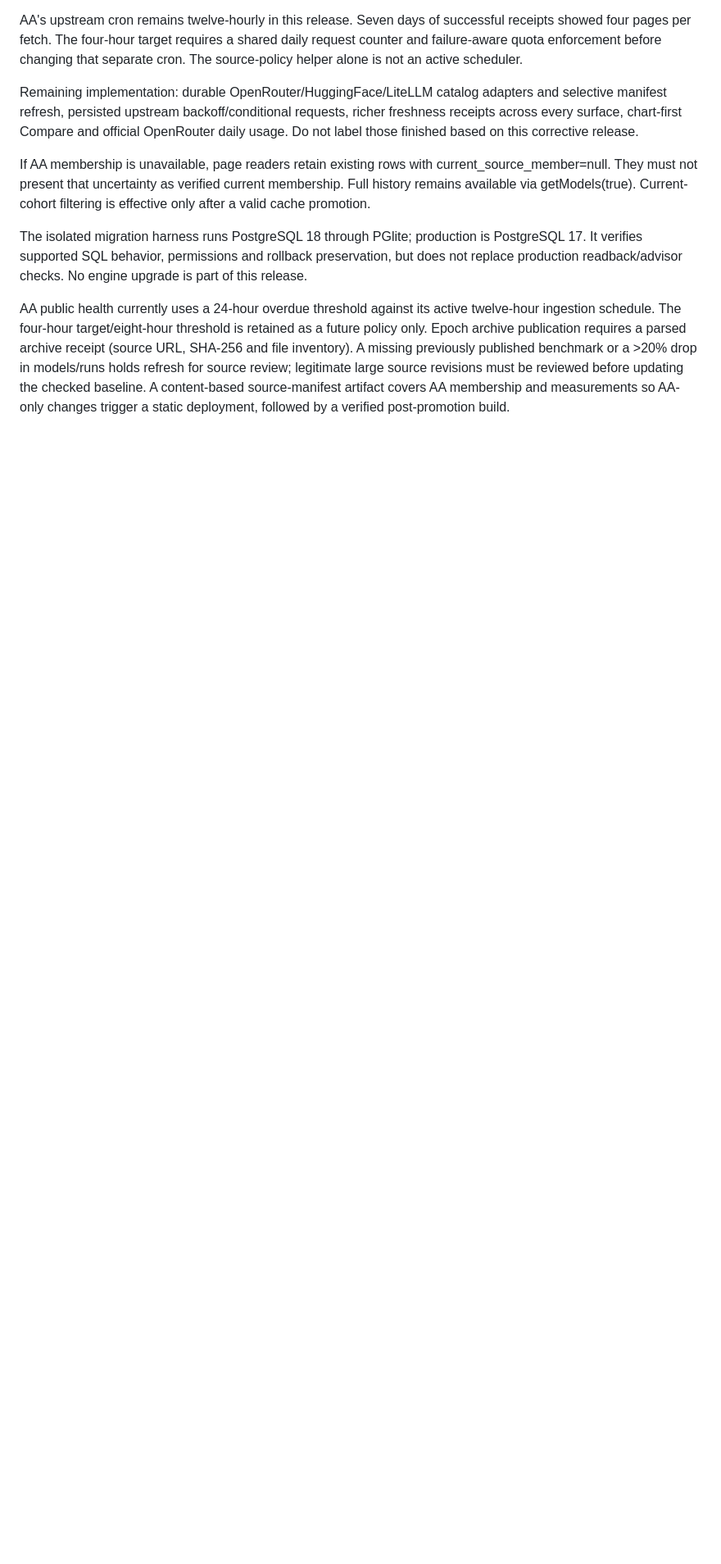
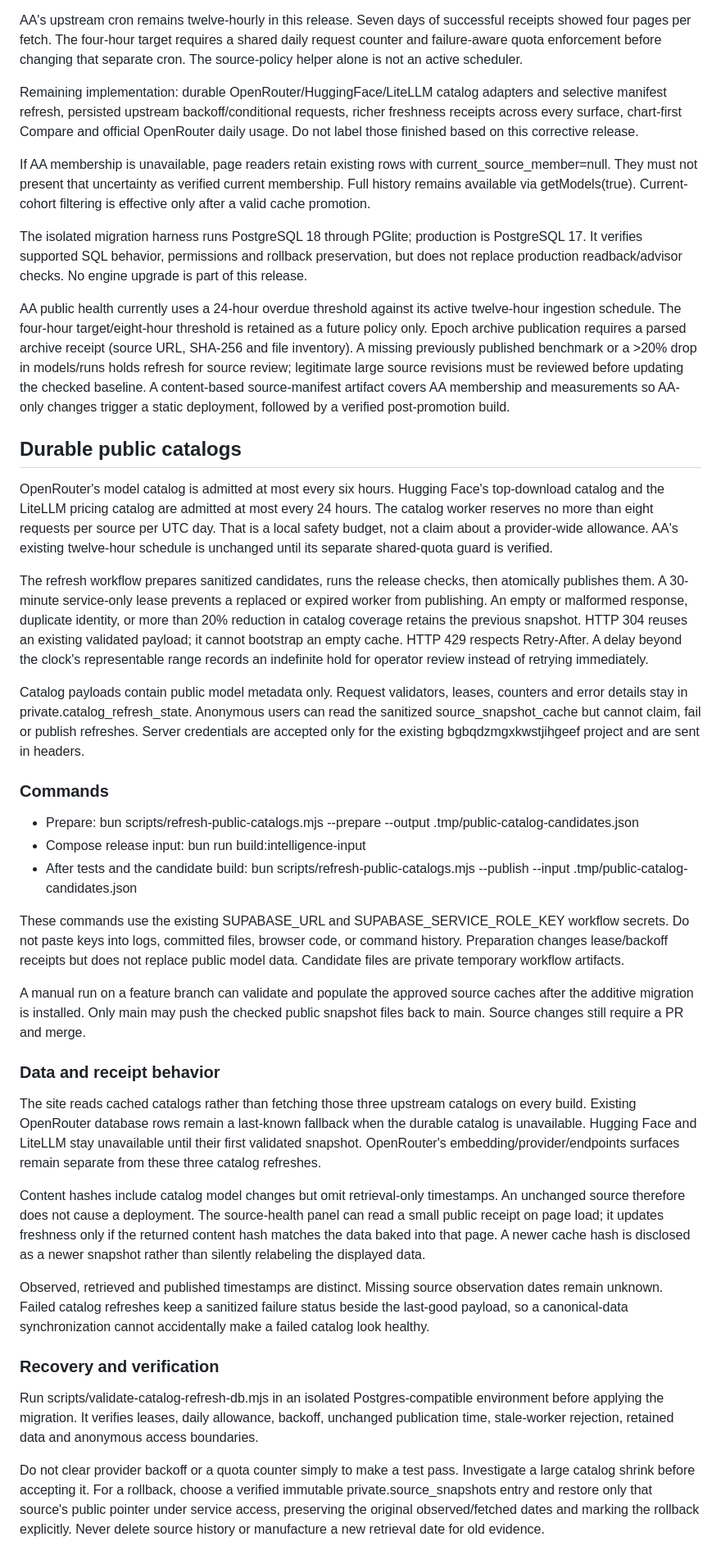
Before and after one commit to JonathanRReed/Ai-stats, a Markdown page: docs/operations/benchmark-refresh.md, the part around the change. Shown at 82% size. GitHub-like rendering; blank space fills up the shorter version.

Commit message:
docs(data): document catalog cache safeguards and recovery

```diff
--- a/docs/operations/benchmark-refresh.md
+++ b/docs/operations/benchmark-refresh.md
@@ -61,3 +61,36 @@ If AA membership is unavailable, page readers retain existing rows with current_
 The isolated migration harness runs PostgreSQL 18 through PGlite; production is PostgreSQL 17. It verifies supported SQL behavior, permissions and rollback preservation, but does not replace production readback/advisor checks. No engine upgrade is part of this release.
 
 AA public health currently uses a 24-hour overdue threshold against its active twelve-hour ingestion schedule. The four-hour target/eight-hour threshold is retained as a future policy only. Epoch archive publication requires a parsed archive receipt (source URL, SHA-256 and file inventory). A missing previously published benchmark or a >20% drop in models/runs holds refresh for source review; legitimate large source revisions must be reviewed before updating the checked baseline. A content-based source-manifest artifact covers AA membership and measurements so AA-only changes trigger a static deployment, followed by a verified post-promotion build.
+
+
+## Durable public catalogs
+
+OpenRouter's model catalog is admitted at most every six hours. Hugging Face's top-download catalog and the LiteLLM pricing catalog are admitted at most every 24 hours. The catalog worker reserves no more than eight requests per source per UTC day. That is a local safety budget, not a claim about a provider-wide allowance. AA's existing twelve-hour schedule is unchanged until its separate shared-quota guard is verified.
+
+The refresh workflow prepares sanitized candidates, runs the release checks, then atomically publishes them. A 30-minute service-only lease prevents a replaced or expired worker from publishing. An empty or malformed response, duplicate identity, or more than 20% reduction in catalog coverage retains the previous snapshot. HTTP 304 reuses an existing validated payload; it cannot bootstrap an empty cache. HTTP 429 respects Retry-After. A delay beyond the clock's representable range records an indefinite hold for operator review instead of retrying immediately.
+
+Catalog payloads contain public model metadata only. Request validators, leases, counters and error details stay in private.catalog_refresh_state. Anonymous users can read the sanitized source_snapshot_cache but cannot claim, fail or publish refreshes. Server credentials are accepted only for the existing bgbqdzmgxkwstjihgeef project and are sent in headers.
+
+### Commands
+
+- Prepare: bun scripts/refresh-public-catalogs.mjs --prepare --output .tmp/public-catalog-candidates.json
+- Compose release input: bun run build:intelligence-input
+- After tests and the candidate build: bun scripts/refresh-public-catalogs.mjs --publish --input .tmp/public-catalog-candidates.json
+
+These commands use the existing SUPABASE_URL and SUPABASE_SERVICE_ROLE_KEY workflow secrets. Do not paste keys into logs, committed files, browser code, or command history. Preparation changes lease/backoff receipts but does not replace public model data. Candidate files are private temporary workflow artifacts.
+
+A manual run on a feature branch can validate and populate the approved source caches after the additive migration is installed. Only main may push the checked public snapshot files back to main. Source changes still require a PR and merge.
+
+### Data and receipt behavior
+
+The site reads cached catalogs rather than fetching those three upstream catalogs on every build. Existing OpenRouter database rows remain a last-known fallback when the durable catalog is unavailable. Hugging Face and LiteLLM stay unavailable until their first validated snapshot. OpenRouter's embedding/provider/endpoints surfaces remain separate from these three catalog refreshes.
+
+Content hashes include catalog model changes but omit retrieval-only timestamps. An unchanged source therefore does not cause a deployment. The source-health panel can read a small public receipt on page load; it updates freshness only if the returned content hash matches the data baked into that page. A newer cache hash is disclosed as a newer snapshot rather than silently relabeling the displayed data.
+
+Observed, retrieved and published timestamps are distinct. Missing source observation dates remain unknown. Failed catalog refreshes keep a sanitized failure status beside the last-good payload, so a canonical-data synchronization cannot accidentally make a failed catalog look healthy.
+
+### Recovery and verification
+
+Run scripts/validate-catalog-refresh-db.mjs in an isolated Postgres-compatible environment before applying the migration. It verifies leases, daily allowance, backoff, unchanged publication time, stale-worker rejection, retained data and anonymous access boundaries.
+
+Do not clear provider backoff or a quota counter simply to make a test pass. Investigate a large catalog shrink before accepting it. For a rollback, choose a verified immutable private.source_snapshots entry and restore only that source's public pointer under service access, preserving the original observed/fetched dates and marking the rollback explicitly. Never delete source history or manufacture a new retrieval date for old evidence.
```
